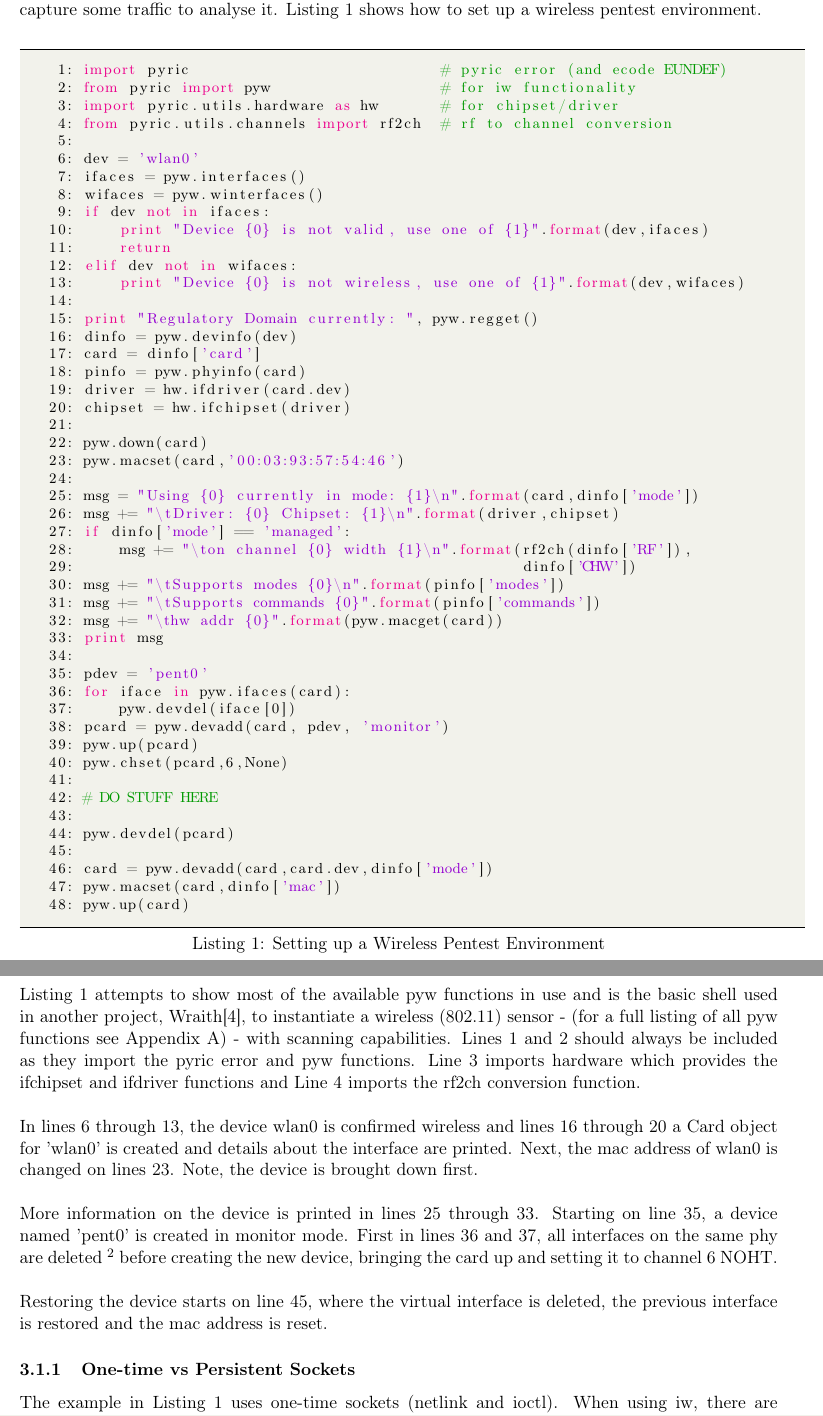
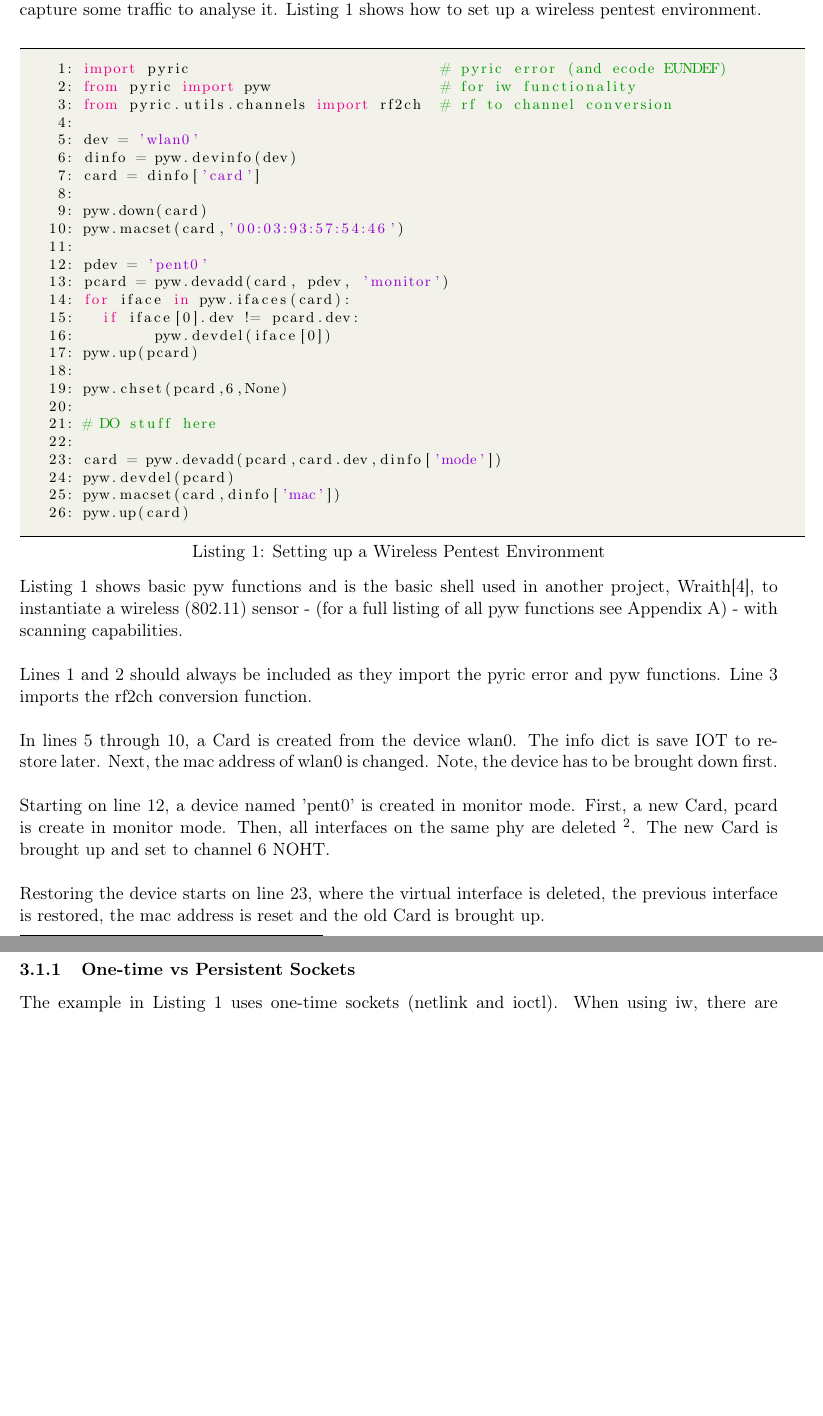
Before and after one commit to wraith-wireless/PyRIC, a LaTeX document (docs/PyRIC.tex): two parts of pages 7 and 8 of 25 before the commit and two parts of pages 7 and 8 of 24 after it, joined at a grey line, cut so that both start at the same text, the shorter picture padded with empty space. Compiled offline with pdfLaTeX.

```diff
--- a/docs/PyRIC.tex
+++ b/docs/PyRIC.tex
@@ -328,76 +329,56 @@
                    language=Python]
  1: import pyric                            # pyric error (and ecode EUNDEF)
  2: from pyric import pyw                   # for iw functionality
- 3: import pyric.utils.hardware as hw       # for chipset/driver
- 4: from pyric.utils.channels import rf2ch  # rf to channel conversion
- 5:
- 6: dev = 'wlan0'
- 7: ifaces = pyw.interfaces()
- 8: wifaces = pyw.winterfaces()
- 9: if dev not in ifaces:
-10:     print "Device {0} is not valid, use one of {1}".format(dev,ifaces)
-11:     return
-12: elif dev not in wifaces:
-13:     print "Device {0} is not wireless, use one of {1}".format(dev,wifaces)
-14:
-15: print "Regulatory Domain currently: ", pyw.regget()
-16: dinfo = pyw.devinfo(dev)
-17: card = dinfo['card']
-18: pinfo = pyw.phyinfo(card)
-19: driver = hw.ifdriver(card.dev)
-20: chipset = hw.ifchipset(driver)
-21:
-22: pyw.down(card)
-23: pyw.macset(card,'00:03:93:57:54:46')
-24:
-25: msg = "Using {0} currently in mode: {1}\n".format(card,dinfo['mode'])
-26: msg += "\tDriver: {0} Chipset: {1}\n".format(driver,chipset)
-27: if dinfo['mode'] == 'managed':
-28:     msg += "\ton channel {0} width {1}\n".format(rf2ch(dinfo['RF']),
-29:                                                  dinfo['CHW'])
-30: msg += "\tSupports modes {0}\n".format(pinfo['modes'])
-31: msg += "\tSupports commands {0}".format(pinfo['commands'])
-32: msg += "\thw addr {0}".format(pyw.macget(card))
-33: print msg
-34:
-35: pdev = 'pent0'
-36: for iface in pyw.ifaces(card):
-37:     pyw.devdel(iface[0])
-38: pcard = pyw.devadd(card, pdev, 'monitor')
-39: pyw.up(pcard)
-40: pyw.chset(pcard,6,None)
-41:
-42: # DO STUFF HERE
-43:
-44: pyw.devdel(pcard)
-45:
-46: card = pyw.devadd(card,card.dev,dinfo['mode'])
-47: pyw.macset(card,dinfo['mac'])
-48: pyw.up(card)
+ 3: from pyric.utils.channels import rf2ch  # rf to channel conversion
+ 4:
+ 5: dev = 'wlan0'
+ 6: dinfo = pyw.devinfo(dev)
+ 7: card = dinfo['card']
+ 8:
+ 9: pyw.down(card)
+10: pyw.macset(card,'00:03:93:57:54:46')
+11:
+12: pdev = 'pent0'
+13: pcard = pyw.devadd(card, pdev, 'monitor')
+14: for iface in pyw.ifaces(card):
+15: 	if iface[0].dev != pcard.dev:
+16:         pyw.devdel(iface[0])
+17: pyw.up(pcard)
+18:
+19: pyw.chset(pcard,6,None)
+20:
+21: # DO stuff here
+22:
+23: card = pyw.devadd(pcard,card.dev,dinfo['mode'])
+24: pyw.devdel(pcard)
+25: pyw.macset(card,dinfo['mac'])
+26: pyw.up(card)
 \end{lstlisting}
 
-Listing \ref{lst:pentest} attempts to show most of the available pyw functions
-in use and is the basic shell used in another project, Wraith\cite{wraith}, to
-instantiate a wireless (802.11) sensor - (for a full listing of all pyw functions
-see Appendix \ref{sec:pywapi}) - with scanning capabilities. Lines 1 and 2 should
-always be included as they import the pyric error and pyw functions. Line 3
-imports hardware which provides the ifchipset and ifdriver functions and Line 4
-imports the rf2ch conversion function. \\
+Listing \ref{lst:pentest} shows basic pyw functions and is the basic shell used in
+another project, Wraith\cite{wraith}, to instantiate a wireless (802.11) sensor -
+(for a full listing of all pyw functions see Appendix \ref{sec:pywapi}) - with
+scanning capabilities. \\
 
-In lines 6 through 13, the device wlan0 is confirmed wireless and lines 16 through
-20 a Card object for 'wlan0' is created and details about the interface are printed.
-Next, the mac address of wlan0 is changed on lines 23. Note, the device is brought
-down first. \\
+Lines 1 and 2 should always be included as they import the pyric error and pyw
+functions. Line 3 imports the rf2ch conversion function. \\
 
-More information on the device is printed in lines 25 through 33. Starting on
-line 35, a device named 'pent0' is created in monitor mode. First in lines 36
-and 37, all interfaces on the same phy are deleted \footnote{we have found that
-it is better to delete all interfaces on the same phy ensuring that external
-processes don't interfere with the new device} before creating the new device,
-bringing the card up and setting it to channel 6 NOHT.\\
+In lines 5 through 10, a Card is created from the device wlan0. The info dict is save
+IOT to restore later. Next, the mac address of wlan0 is changed. Note, the device has
+to be brought down first. \\
 
-Restoring the device starts on line 45, where the virtual interface is deleted,
-the previous interface is restored and the mac address is reset.
+Starting on line 12, a device named 'pent0' is created in monitor mode. First, a new
+Card, pcard is create in monitor mode. Then, all interfaces on the same phy are
+deleted \footnote{we have found that it is better to delete all interfaces on the
+same phy ensuring that external processes don't interfere with the new device}. The
+new Card is brought up and set to channel 6 NOHT.\\
+
+Restoring the device starts on line 23, where the virtual interface is deleted,
+the previous interface is restored, the mac address is reset and the old Card is
+brought up. \\
+
+An extended version of Listing \ref{lst:pentest} can be found in the examples
+directory.
 
 \subsubsection{One-time vs Persistent Sockets}
 The example in Listing \ref{lst:pentest} uses one-time sockets (netlink and
```
Also changed, not shown: README.md, docs/PyRIC.pdf, docs/PyRIC.tex (20 more changed lines), 4 other files.
